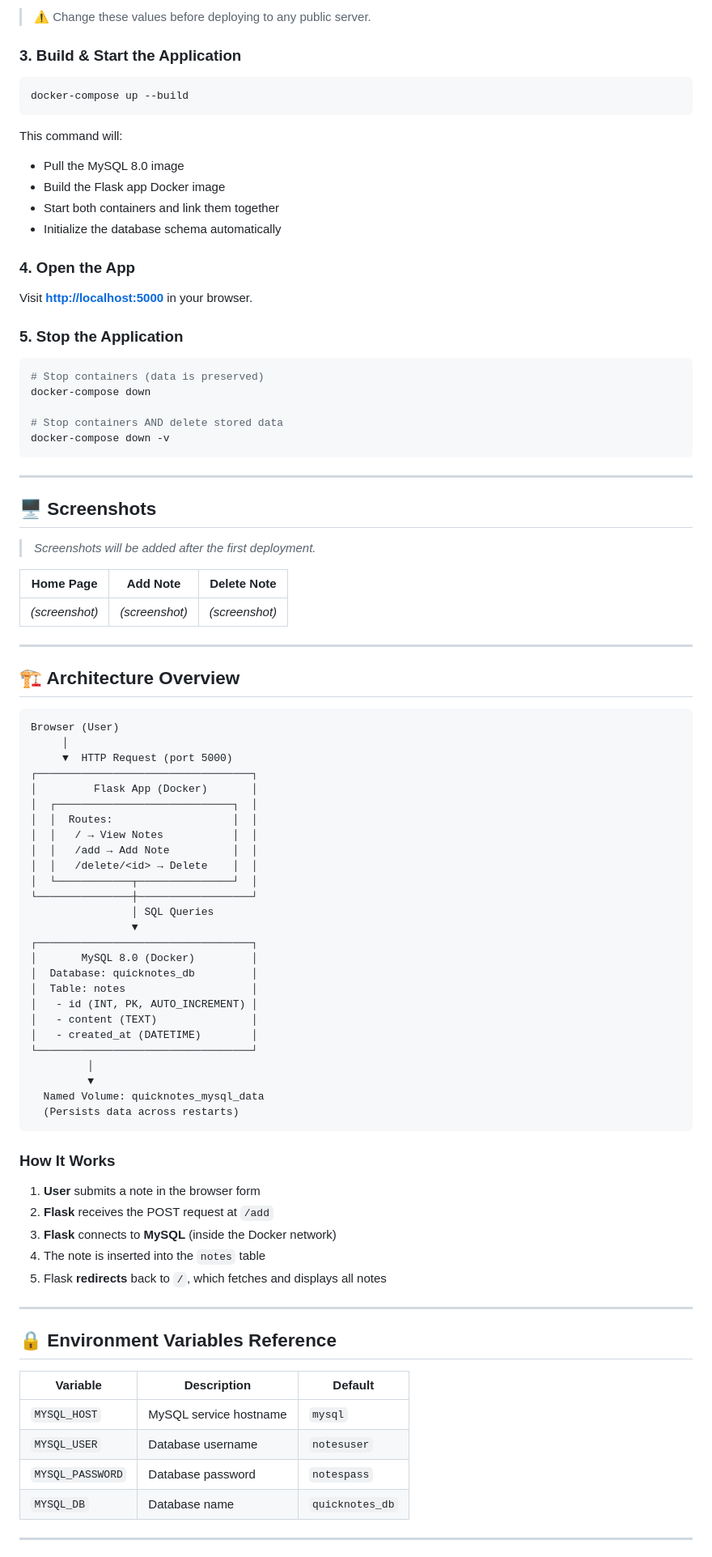
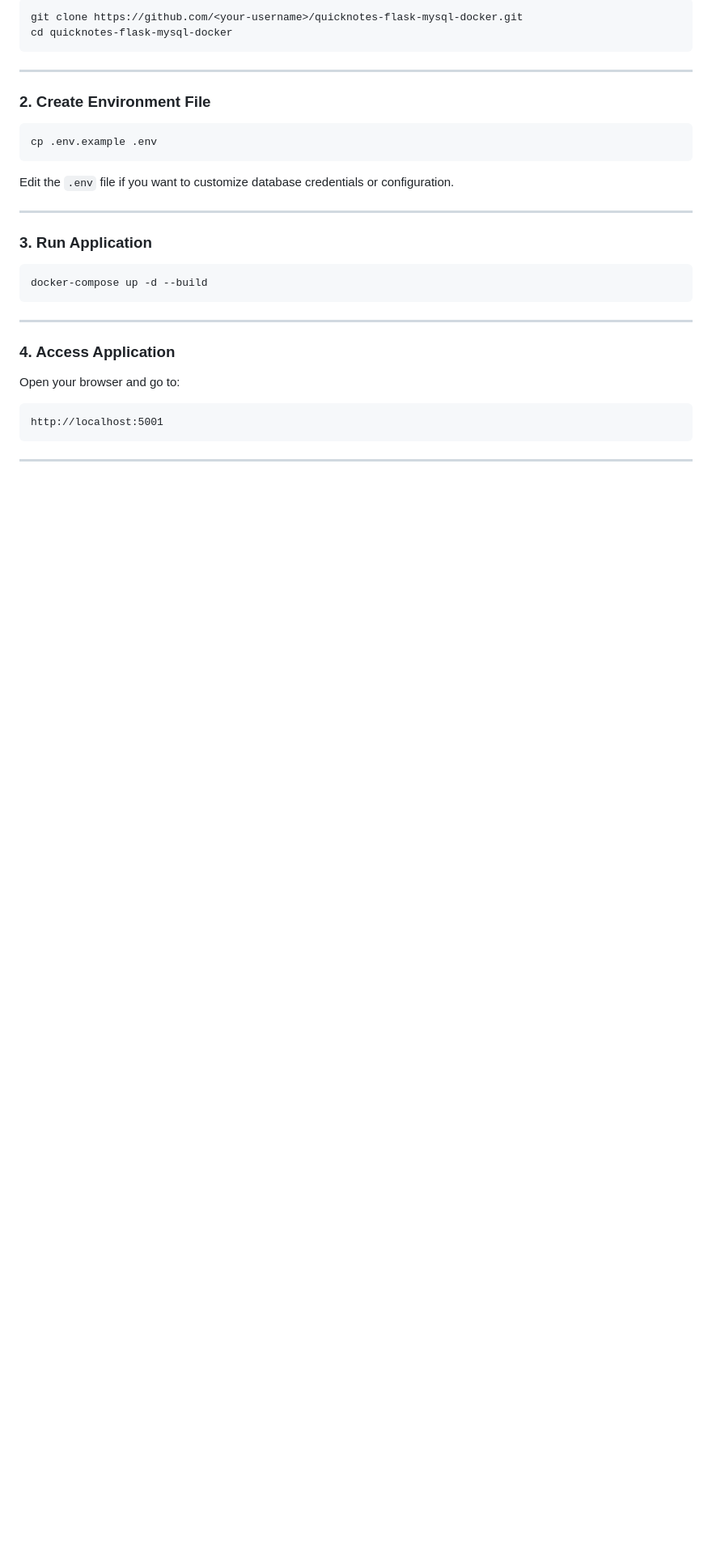
Before and after one commit to Soumi-Pandit12/quicknotes-flask-mysql-docker, a Markdown page: README.md, the part around one of its changes. Shown at 81% size. GitHub-like rendering; blank space fills up the shorter version.

````diff
--- a/README.md
+++ b/README.md
@@ -76,92 +70,34 @@ MYSQL_DB=quicknotes_db
-> ⚠️ Change these values before deploying to any public server.
-
-### 3. Build & Start the Application
-
-```bash
-docker-compose up --build
-```
-
-This command will:
-- Pull the MySQL 8.0 image
-- Build the Flask app Docker image
-- Start both containers and link them together
-- Initialize the database schema automatically
-
-### 4. Open the App
-
-Visit **[http://localhost:5000](http://localhost:5000)** in your browser.
-
-### 5. Stop the Application
-
-```bash
-# Stop containers (data is preserved)
-docker-compose down
-
-# Stop containers AND delete stored data
-docker-compose down -v
+git clone https://github.com/<your-username>/quicknotes-flask-mysql-docker.git
+cd quicknotes-flask-mysql-docker
 ```
 
 ---
 
-## 🖥️ Screenshots
+### 2. Create Environment File
 
-> _Screenshots will be added after the first deployment._
+```bash
+cp .env.example .env
+```
 
-| Home Page | Add Note | Delete Note |
-|-----------|----------|-------------|
-| _(screenshot)_ | _(screenshot)_ | _(screenshot)_ |
+Edit the `.env` file if you want to customize database credentials or configuration.
 
 ---
 
-## 🏗️ Architecture Overview
+### 3. Run Application
 
+```bash
+docker-compose up -d --build
 ```
-Browser (User)
-     │
-     ▼  HTTP Request (port 5000)
-┌──────────────────────────────────┐
-│         Flask App (Docker)       │
-│  ┌────────────────────────────┐  │
-│  │  Routes:                   │  │
-│  │   / → View Notes           │  │
-│  │   /add → Add Note          │  │
-│  │   /delete/<id> → Delete    │  │
-│  └────────────┬───────────────┘  │
-└───────────────┼──────────────────┘
-                │ SQL Queries
-                ▼
-┌──────────────────────────────────┐
-│       MySQL 8.0 (Docker)         │
-│  Database: quicknotes_db         │
-│  Table: notes                    │
-│   - id (INT, PK, AUTO_INCREMENT) │
-│   - content (TEXT)               │
-│   - created_at (DATETIME)        │
-└──────────────────────────────────┘
-         │
-         ▼
-  Named Volume: quicknotes_mysql_data
-  (Persists data across restarts)
-```
-
-### How It Works
-
-1. **User** submits a note in the browser form
-2. **Flask** receives the POST request at `/add`
-3. **Flask** connects to **MySQL** (inside the Docker network)
-4. The note is inserted into the `notes` table
-5. Flask **redirects** back to `/`, which fetches and displays all notes
 
 ---
 
-## 🔒 Environment Variables Reference
+### 4. Access Application
 
-| Variable          | Description              | Default          |
-|-------------------|--------------------------|------------------|
-| `MYSQL_HOST`      | MySQL service hostname   | `mysql`          |
-| `MYSQL_USER`      | Database username        | `notesuser`      |
-| `MYSQL_PASSWORD`  | Database password        | `notespass`      |
-| `MYSQL_DB`        | Database name            | `quicknotes_db`  |
+Open your browser and go to:
+
+```text
+http://localhost:5001
+```
 
 ---
 
````
Also changed, not shown: other parts of README.md (+212 -65 lines).
